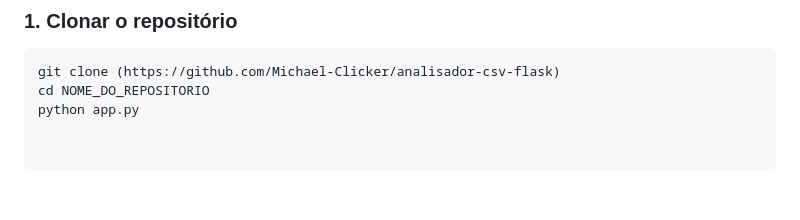
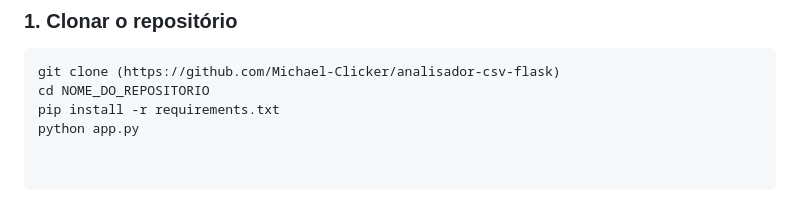
Before and after one commit to Michael-Clicker/analisador-csv-flask, a Markdown page: README.md, the part around the change. Rendered like a GitHub page.

Commit message:
Update README.md
pip install requirements.txt

````diff
--- a/README.md
+++ b/README.md
@@ -44,4 +44,5 @@ Ter o Python instalado globalmente em sua máquina.
 ```bash
 git clone (https://github.com/Michael-Clicker/analisador-csv-flask)
 cd NOME_DO_REPOSITORIO
+pip install -r requirements.txt
 python app.py
````
